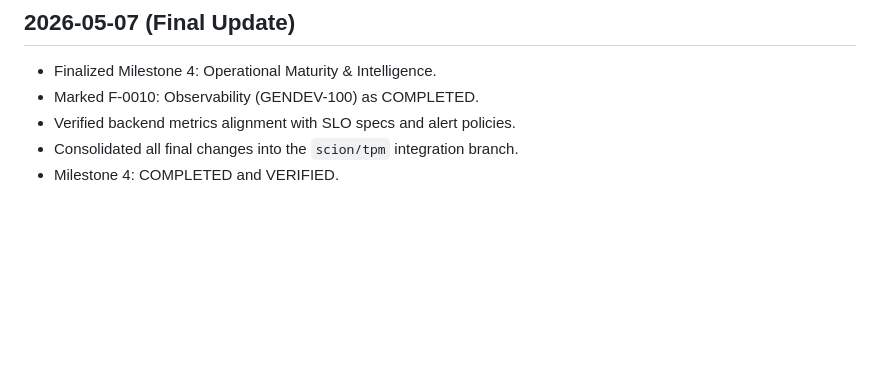
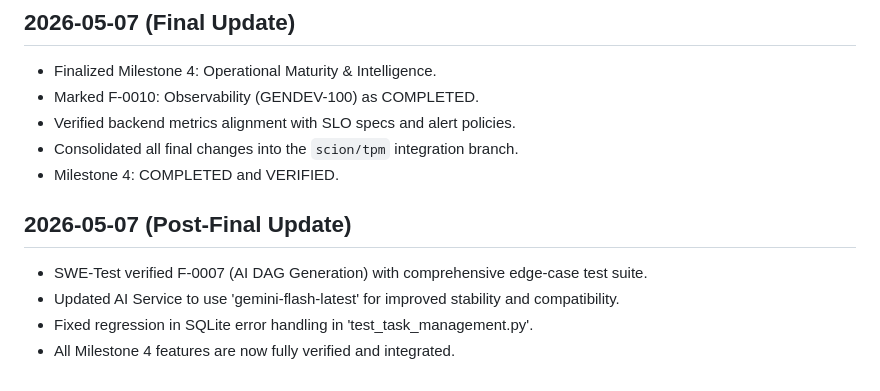
Before and after one commit to gitrey/task-management-system, a Markdown page: docs/PROGRESS.md, the part around the change. Rendered like a GitHub page; blank space fills up the shorter version.

Commit message:
docs: include AI verification and model update in progress log

```diff
--- a/docs/PROGRESS.md
+++ b/docs/PROGRESS.md
@@ -70,3 +70,9 @@
 - Verified backend metrics alignment with SLO specs and alert policies.
 - Consolidated all final changes into the `scion/tpm` integration branch.
 - Milestone 4: COMPLETED and VERIFIED.
+
+## 2026-05-07 (Post-Final Update)
+- SWE-Test verified F-0007 (AI DAG Generation) with comprehensive edge-case test suite.
+- Updated AI Service to use 'gemini-flash-latest' for improved stability and compatibility.
+- Fixed regression in SQLite error handling in 'test_task_management.py'.
+- All Milestone 4 features are now fully verified and integrated.
```
